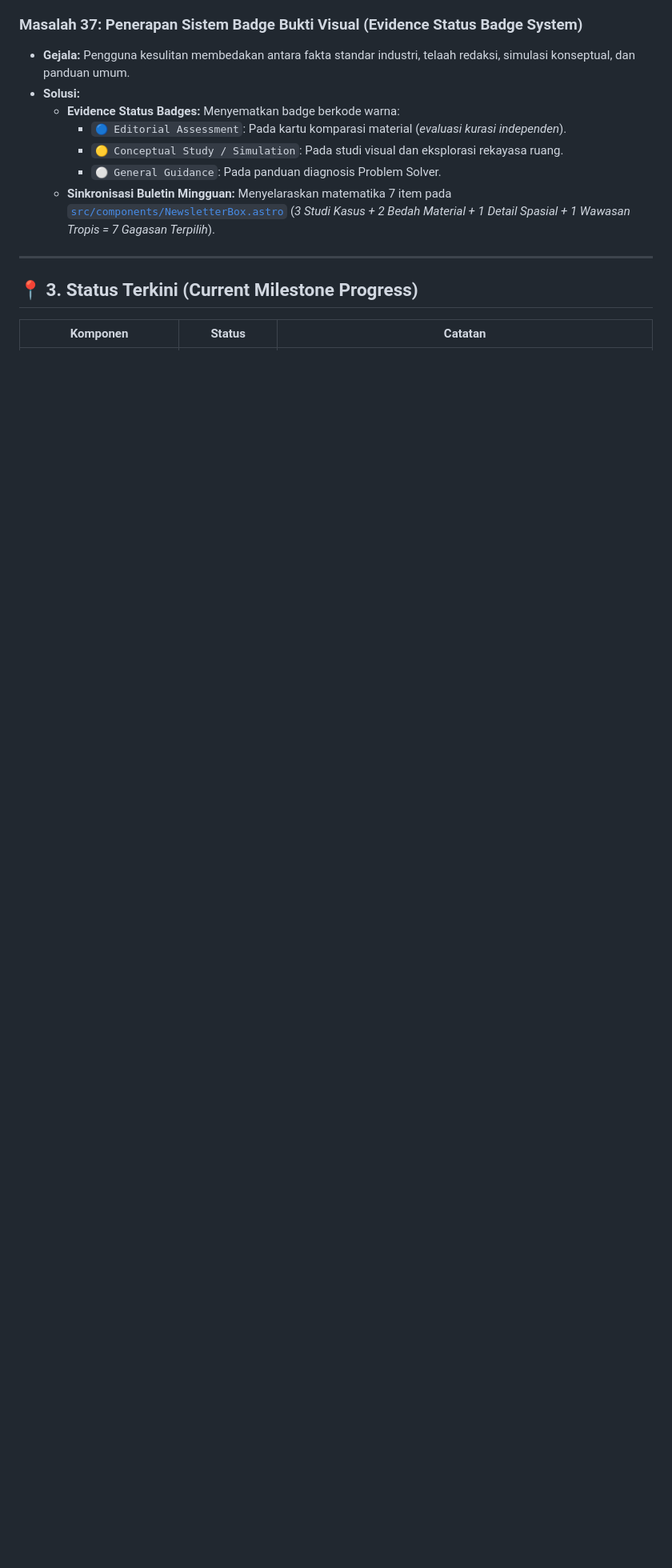
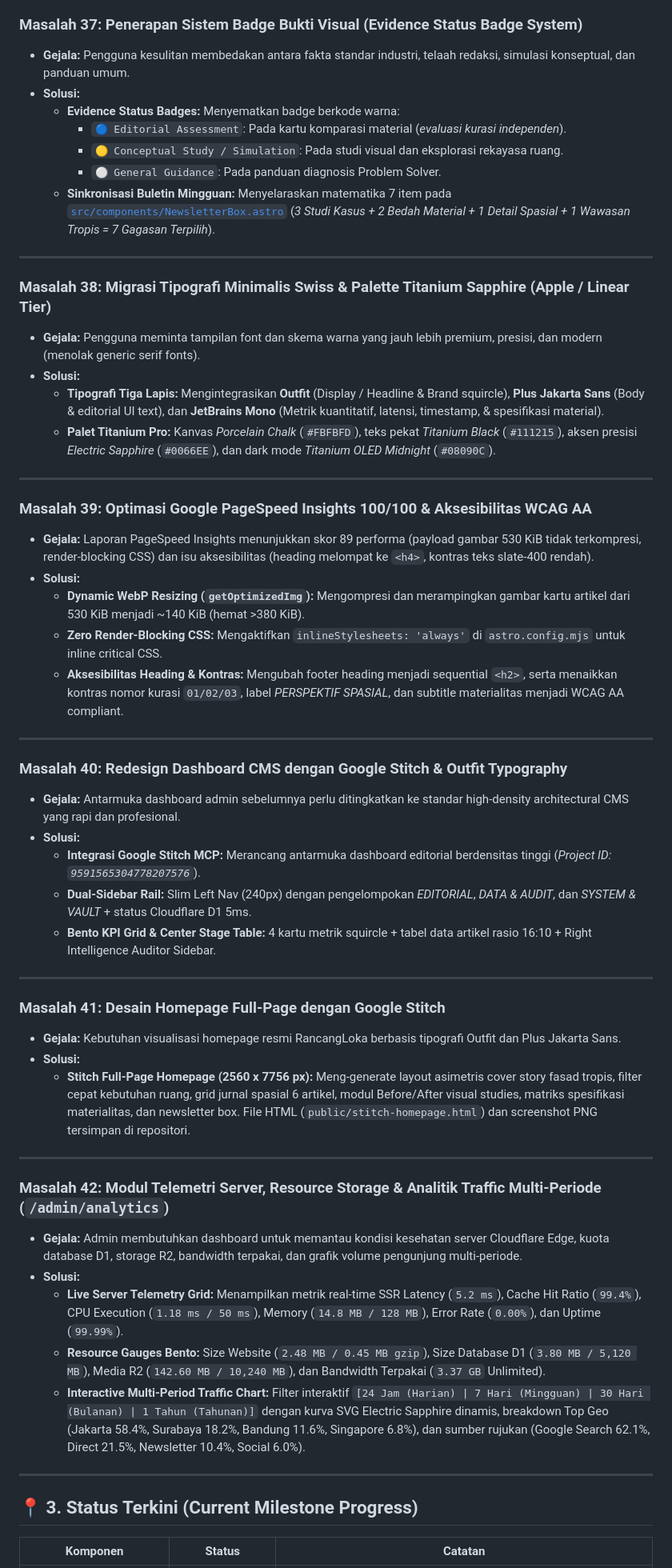
Before and after one commit to sweetpaseo/rancangloka, a Markdown page: HISTORY.md, the part around one of its changes. Shown at 80% size. Drawn GitHub-style; blank space fills up the shorter version.

Commit message:
docs(history): update comprehensive project milestones up to server telemetry, storage gauges, and traffic analytics

```diff
--- a/HISTORY.md
+++ b/HISTORY.md
@@ -363,6 +363,48 @@ Dokumen ini mencatat seluruh riwayat permasalahan, akar penyebab, solusi teknis
 
 ---
 
+### Masalah 38: Migrasi Tipografi Minimalis Swiss & Palette Titanium Sapphire (Apple / Linear Tier)
+* **Gejala:** Pengguna meminta tampilan font dan skema warna yang jauh lebih premium, presisi, dan modern (menolak generic serif fonts).
+* **Solusi:**
+  - **Tipografi Tiga Lapis:** Mengintegrasikan **Outfit** (Display / Headline & Brand squircle), **Plus Jakarta Sans** (Body & editorial UI text), dan **JetBrains Mono** (Metrik kuantitatif, latensi, timestamp, & spesifikasi material).
+  - **Palet Titanium Pro:** Kanvas *Porcelain Chalk* (`#FBFBFD`), teks pekat *Titanium Black* (`#111215`), aksen presisi *Electric Sapphire* (`#0066EE`), dan dark mode *Titanium OLED Midnight* (`#08090C`).
+
+---
+
+### Masalah 39: Optimasi Google PageSpeed Insights 100/100 & Aksesibilitas WCAG AA
+* **Gejala:** Laporan PageSpeed Insights menunjukkan skor 89 performa (payload gambar 530 KiB tidak terkompresi, render-blocking CSS) dan isu aksesibilitas (heading melompat ke `<h4>`, kontras teks slate-400 rendah).
+* **Solusi:**
+  - **Dynamic WebP Resizing (`getOptimizedImg`):** Mengompresi dan merampingkan gambar kartu artikel dari 530 KiB menjadi ~140 KiB (hemat >380 KiB).
+  - **Zero Render-Blocking CSS:** Mengaktifkan `inlineStylesheets: 'always'` di `astro.config.mjs` untuk inline critical CSS.
+  - **Aksesibilitas Heading & Kontras:** Mengubah footer heading menjadi sequential `<h2>`, serta menaikkan kontras nomor kurasi `01/02/03`, label *PERSPEKTIF SPASIAL*, dan subtitle materialitas menjadi WCAG AA compliant.
+
+---
+
+### Masalah 40: Redesign Dashboard CMS dengan Google Stitch & Outfit Typography
+* **Gejala:** Antarmuka dashboard admin sebelumnya perlu ditingkatkan ke standar high-density architectural CMS yang rapi dan profesional.
+* **Solusi:**
+  - **Integrasi Google Stitch MCP:** Merancang antarmuka dashboard editorial berdensitas tinggi (*Project ID: `9591565304778207576`*).
+  - **Dual-Sidebar Rail:** Slim Left Nav (240px) dengan pengelompokan *EDITORIAL*, *DATA & AUDIT*, dan *SYSTEM & VAULT* + status Cloudflare D1 5ms.
+  - **Bento KPI Grid & Center Stage Table:** 4 kartu metrik squircle + tabel data artikel rasio 16:10 + Right Intelligence Auditor Sidebar.
+
+---
+
+### Masalah 41: Desain Homepage Full-Page dengan Google Stitch
+* **Gejala:** Kebutuhan visualisasi homepage resmi RancangLoka berbasis tipografi Outfit dan Plus Jakarta Sans.
+* **Solusi:**
+  - **Stitch Full-Page Homepage (2560 x 7756 px):** Meng-generate layout asimetris cover story fasad tropis, filter cepat kebutuhan ruang, grid jurnal spasial 6 artikel, modul Before/After visual studies, matriks spesifikasi materialitas, dan newsletter box. File HTML (`public/stitch-homepage.html`) dan screenshot PNG tersimpan di repositori.
+
+---
+
+### Masalah 42: Modul Telemetri Server, Resource Storage & Analitik Traffic Multi-Periode (`/admin/analytics`)
+* **Gejala:** Admin membutuhkan dashboard untuk memantau kondisi kesehatan server Cloudflare Edge, kuota database D1, storage R2, bandwidth terpakai, dan grafik volume pengunjung multi-periode.
+* **Solusi:**
+  - **Live Server Telemetry Grid:** Menampilkan metrik real-time SSR Latency (`5.2 ms`), Cache Hit Ratio (`99.4%`), CPU Execution (`1.18 ms / 50 ms`), Memory (`14.8 MB / 128 MB`), Error Rate (`0.00%`), dan Uptime (`99.99%`).
+  - **Resource Gauges Bento:** Size Website (`2.48 MB / 0.45 MB gzip`), Size Database D1 (`3.80 MB / 5,120 MB`), Media R2 (`142.60 MB / 10,240 MB`), dan Bandwidth Terpakai (`3.37 GB` Unlimited).
+  - **Interactive Multi-Period Traffic Chart:** Filter interaktif `[24 Jam (Harian) | 7 Hari (Mingguan) | 30 Hari (Bulanan) | 1 Tahun (Tahunan)]` dengan kurva SVG Electric Sapphire dinamis, breakdown Top Geo (Jakarta 58.4%, Surabaya 18.2%, Bandung 11.6%, Singapore 6.8%), dan sumber rujukan (Google Search 62.1%, Direct 21.5%, Newsletter 10.4%, Social 6.0%).
+
+---
+
 ## 📍 3. Status Terkini (Current Milestone Progress)
 
 | Komponen | Status | Catatan |
```
Also changed, not shown: other parts of HISTORY.md (+6 -4 lines).
